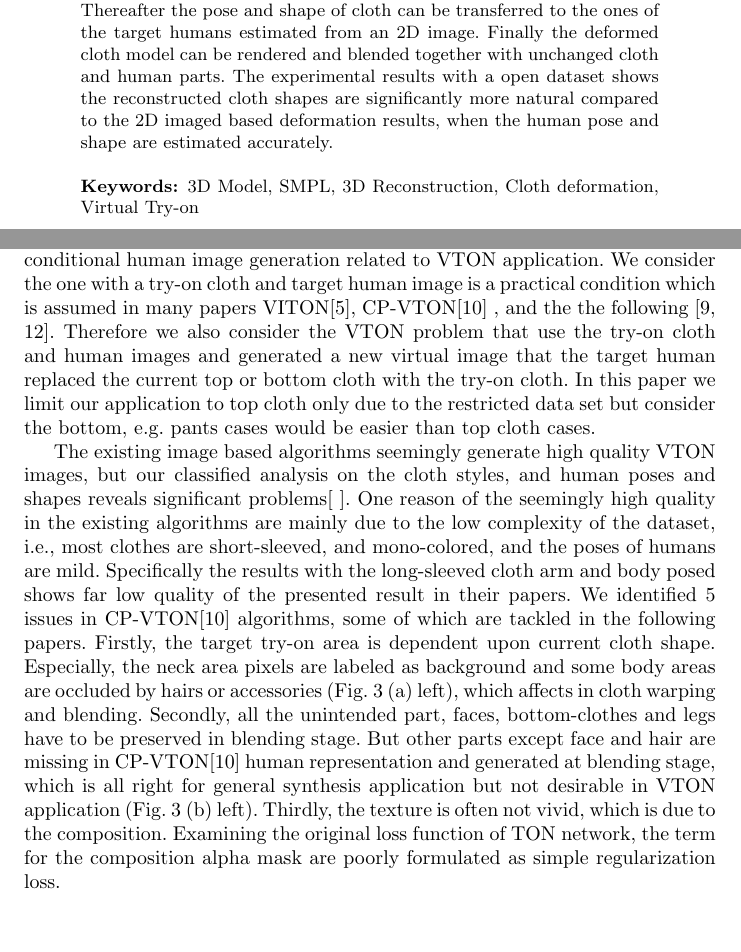
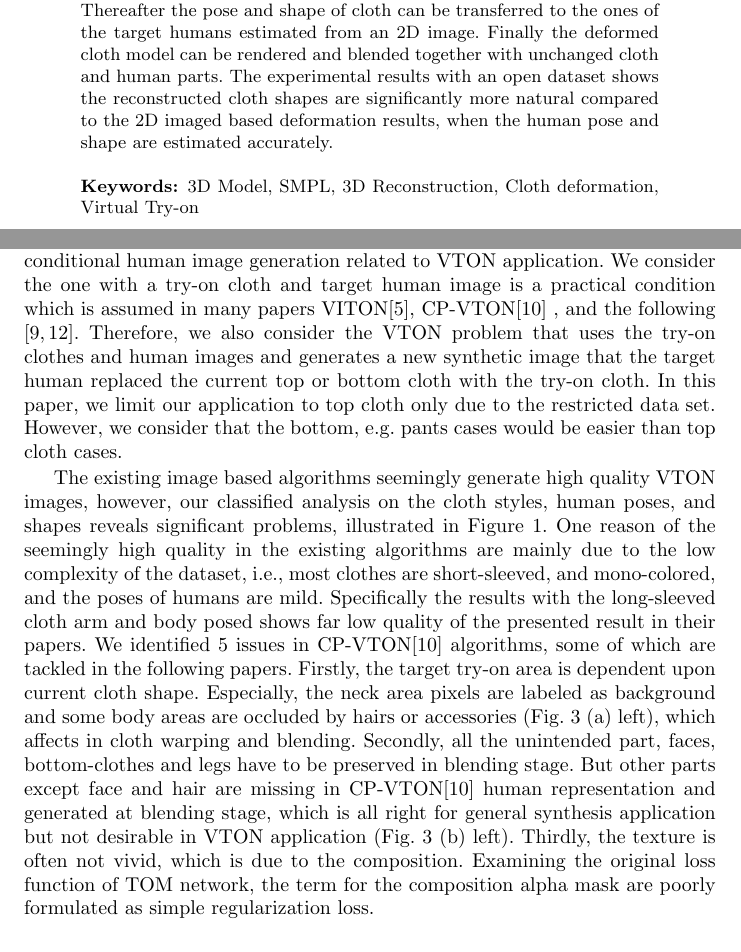
Before and after one commit to ahnHeejune/eccv20_3d, a LaTeX thesis (main.tex, which reads sec1.tex): two parts of pages 1 and 2 of 13, joined at a grey line, cut so that both start at the same text, the shorter picture padded with empty space. Compiled offline with pdfLaTeX; a LaTeX package or settings file that is missing is left out.

Commit message:
sec1 quick fix

```diff
--- a/main.tex
+++ b/main.tex
@@ -60,7 +60,7 @@ Cardiff University, Cardiff, 69121 Heidelberg, UK
 
 \begin{abstract}
 
-Image-based virtual try-on (VTON) has drawn increasing attraction for online apparel shopping, mainly because of not requiring 3D information of try-on clothes and target humans. However, the existing 2D algorithms, even utilizing the advanced non-rigid deformation algorithm, can not handle the 3D shape changes for the postures of target humans. In this study, we propose the 3D cloth reconstruction method using 3D human body model. The 3D model of try-on cloth can be more easily deformed when applied to the rest posed standards human model. Thereafter the pose and shape of cloth can be transferred to the ones of the target humans estimated from an 2D image. Finally the deformed cloth model can be rendered and blended together with unchanged cloth and human parts. The experimental results with a open dataset shows the reconstructed cloth shapes are significantly more natural compared to the 2D imaged based deformation results, when the human pose and shape are estimated accurately.
+Image-based virtual try-on (VTON) has drawn increasing attraction for online apparel shopping, mainly because of not requiring 3D information of try-on clothes and target humans. However, the existing 2D algorithms, even utilizing the advanced non-rigid deformation algorithm, can not handle the 3D shape changes for the postures of target humans. In this study, we propose the 3D cloth reconstruction method using 3D human body model. The 3D model of try-on cloth can be more easily deformed when applied to the rest posed standards human model. Thereafter the pose and shape of cloth can be transferred to the ones of the target humans estimated from an 2D image. Finally the deformed cloth model can be rendered and blended together with unchanged cloth and human parts. The experimental results with an open dataset shows the reconstructed cloth shapes are significantly more natural compared to the 2D imaged based deformation results, when the human pose and shape are estimated accurately.
 
 \keywords{3D Model, SMPL, 3D Reconstruction, Cloth deformation, Virtual Try-on}
 \end{abstract}
--- a/sec1.tex
+++ b/sec1.tex
@@ -5,9 +5,9 @@ Online fashion market has been growing rapidly every year. Unlike electronics, w
 
 The early VTON technologies were based on 3D computer graphics technology that uses 3D models for a target human and clothing, which are usually expensive and difficult to obtain. Therefore, recently 2D image-based VTON technologies are being studied in academia and industry, fueled by the recent advances in computer vision technologies based on deep learning (DL).
 
-There have been many assumptions in problem settings from the general conditional human image generation related to VTON application. We consider the one with a try-on cloth and target human image is a practical condition which is assumed in many papers VITON\cite{Han2017VITONAI}, CP-VTON\cite{Wang2018TowardCI} , and the the following  \cite{Sun2019ImageBasedVT,Yu_2019_ICCV}. Therefore we also consider the VTON problem that use the try-on cloth and human images and generated a new virtual image that the target human replaced the current top or bottom cloth with the try-on cloth. In this paper we limit our application to top cloth only due to the restricted data set but consider the bottom, e.g. pants cases would be easier than top cloth cases.
+There have been many assumptions in problem settings from the general conditional human image generation related to VTON application. We consider the one with a try-on cloth and target human image is a practical condition which is assumed in many papers VITON\cite{Han2017VITONAI}, CP-VTON\cite{Wang2018TowardCI} , and the following  \cite{Sun2019ImageBasedVT,Yu_2019_ICCV}. Therefore, we also consider the VTON problem that uses the try-on clothes and human images and generates a new synthetic image that the target human replaced the current top or bottom cloth with the try-on cloth. In this paper, we limit our application to top cloth only due to the restricted data set. However, we consider that the bottom, e.g. pants cases would be easier than top cloth cases.
 
-The existing image based algorithms seemingly generate high quality VTON images, but our classified analysis on the cloth styles, and human poses and shapes reveals significant problems[  ]. One reason of the seemingly high quality in the existing algorithms are mainly due to the low complexity of the dataset, i.e., most clothes are short-sleeved, and mono-colored, and the poses of humans are mild. Specifically the results with the long-sleeved cloth arm and body posed shows far low quality of the presented result in their papers. We identified 5 issues in CP-VTON\cite{Wang2018TowardCI} algorithms, some of which are tackled in the following papers. Firstly, the target try-on area is dependent upon current cloth shape. Especially, the neck area pixels are labeled as background and some body areas are occluded by hairs or accessories (Fig. 3 (a) left), which affects in cloth warping and blending. Secondly, all the unintended part, faces, bottom-clothes and legs have to be preserved in blending stage. But other parts except face and hair are missing in CP-VTON\cite{Wang2018TowardCI} human representation and generated at blending stage, which is all right for general synthesis application but not desirable in VTON application (Fig. 3 (b) left). Thirdly, the texture is often not vivid, which is due to the composition. Examining the original loss function of TON network, the term for the composition alpha mask are poorly formulated as simple regularization loss.
+The existing image based algorithms seemingly generate high quality VTON images, however, our classified analysis on the cloth styles, human poses, and shapes reveals significant problems, illustrated in Figure \ref{fig:classified2DVTONresult}. One reason of the seemingly high quality in the existing algorithms are mainly due to the low complexity of the dataset, i.e., most clothes are short-sleeved, and mono-colored, and the poses of humans are mild. Specifically the results with the long-sleeved cloth arm and body posed shows far low quality of the presented result in their papers. We identified 5 issues in CP-VTON\cite{Wang2018TowardCI} algorithms, some of which are tackled in the following papers. Firstly, the target try-on area is dependent upon current cloth shape. Especially, the neck area pixels are labeled as background and some body areas are occluded by hairs or accessories (Fig. 3 (a) left), which affects in cloth warping and blending. Secondly, all the unintended part, faces, bottom-clothes and legs have to be preserved in blending stage. But other parts except face and hair are missing in CP-VTON\cite{Wang2018TowardCI} human representation and generated at blending stage, which is all right for general synthesis application but not desirable in VTON application (Fig. 3 (b) left). Thirdly, the texture is often not vivid, which is due to the composition. Examining the original loss function of TOM network, the term for the composition alpha mask are poorly formulated as simple regularization loss.
 
 \begin{equation}
 L = c_1 | I_0-I_{GT} |+  c_2 L_{VGG}+c_3 |1-M_0 |
```
Also changed, not shown: main.tex (8 more changed lines).
